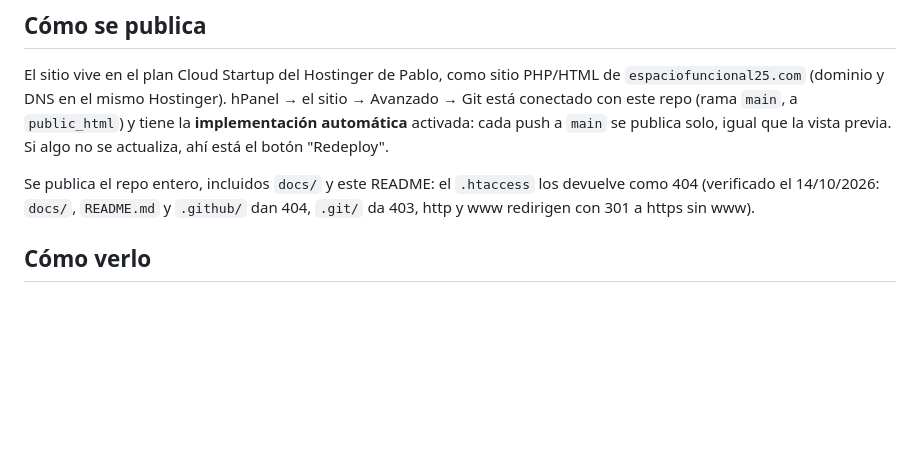
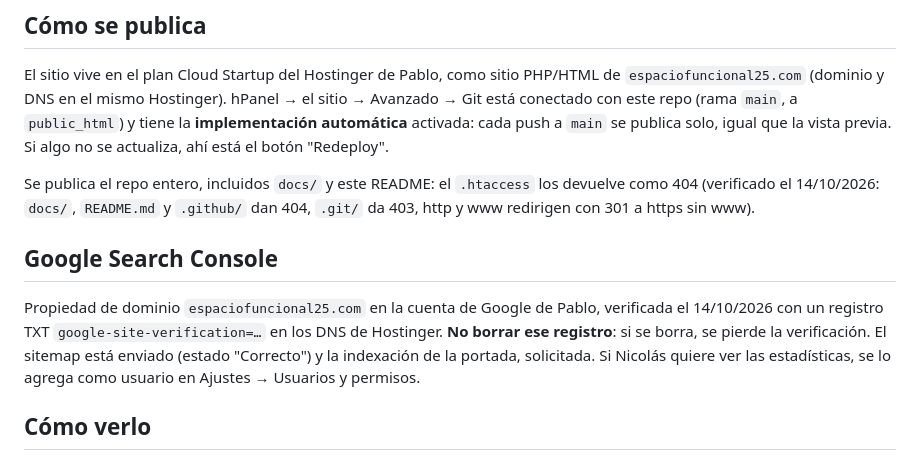
Before and after one commit to pablospata/espacio-funcional-25-website, a Markdown page: README.md, the part around the change. Rendered like a GitHub page; blank space fills up the shorter version.

Commit message:
README: Google Search Console verificado, sitemap enviado
Co-Authored-By: Claude Opus 5.5 (1M context) <noreply@anthropic.com>
Claude-Session: https://claude.ai/code/session_01UBCZ455HmRZE5xkFsGxWV8

```diff
--- a/README.md
+++ b/README.md
@@ -23,6 +23,10 @@ Sitio de una sola página de Espacio Funcional 25, el entrenamiento funcional de
 El sitio vive en el plan Cloud Startup del Hostinger de Pablo, como sitio PHP/HTML de `espaciofuncional25.com` (dominio y DNS en el mismo Hostinger). hPanel → el sitio → Avanzado → Git está conectado con este repo (rama `main`, a `public_html`) y tiene la **implementación automática** activada: cada push a `main` se publica solo, igual que la vista previa. Si algo no se actualiza, ahí está el botón "Redeploy".
 
 Se publica el repo entero, incluidos `docs/` y este README: el `.htaccess` los devuelve como 404 (verificado el 14/10/2026: `docs/`, `README.md` y `.github/` dan 404, `.git/` da 403, http y www redirigen con 301 a https sin www).
+
+## Google Search Console
+
+Propiedad de dominio `espaciofuncional25.com` en la cuenta de Google de Pablo, verificada el 14/10/2026 con un registro TXT `google-site-verification=…` en los DNS de Hostinger. **No borrar ese registro**: si se borra, se pierde la verificación. El sitemap está enviado (estado "Correcto") y la indexación de la portada, solicitada. Si Nicolás quiere ver las estadísticas, se lo agrega como usuario en Ajustes → Usuarios y permisos.
 
 ## Cómo verlo
 
```
